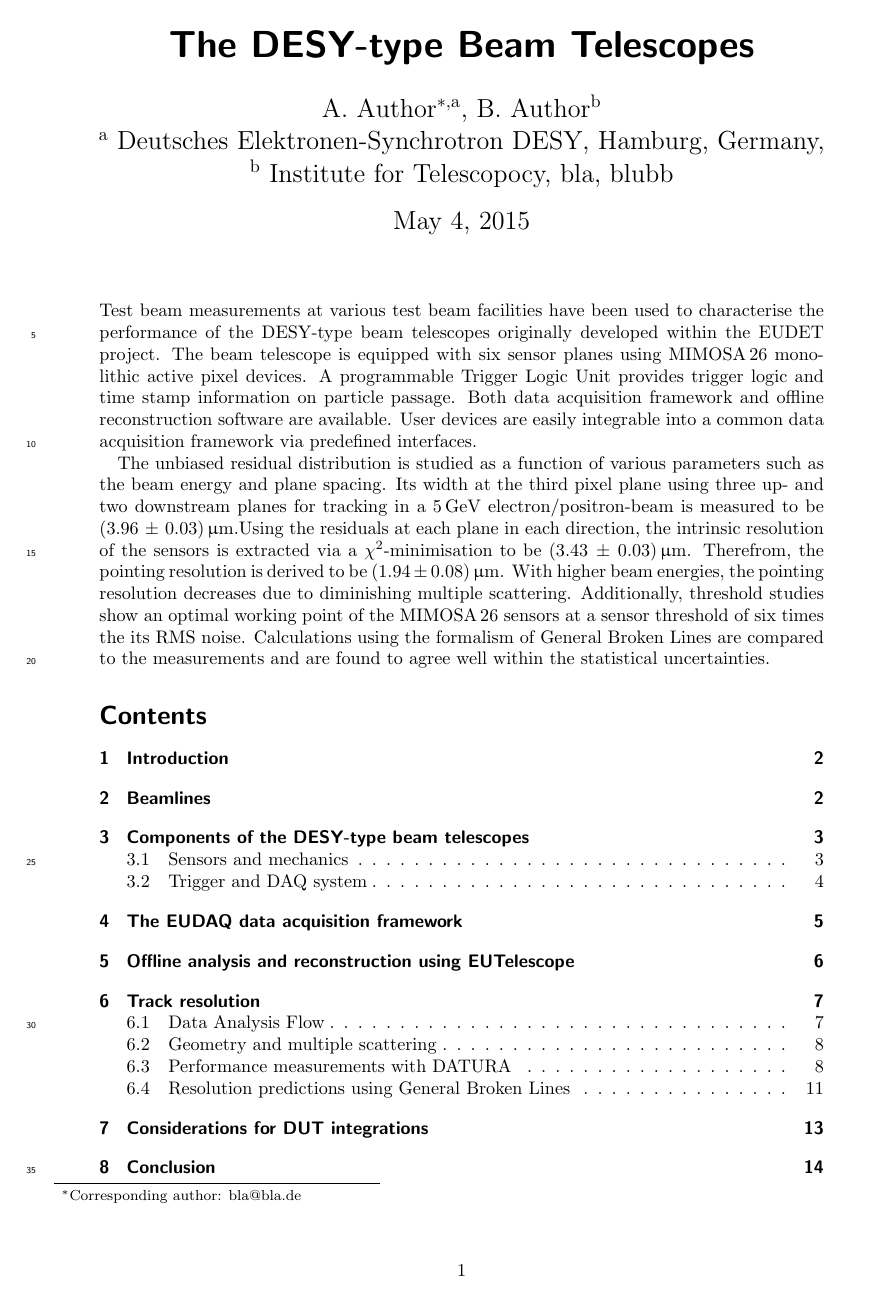
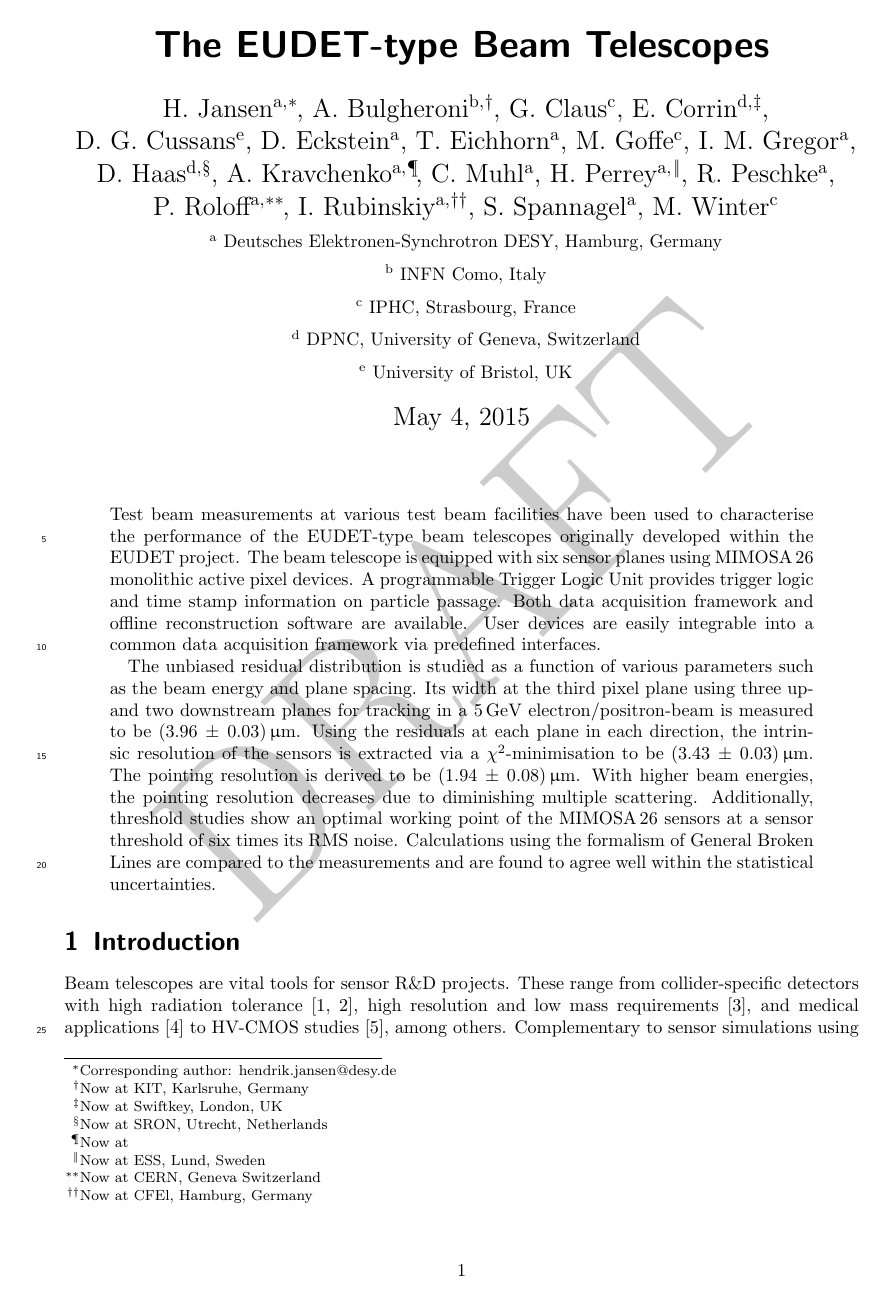
Before and after one commit to beam-telescopes/StatusTelescope2015-Paper, a LaTeX paper (main.tex): page 1 of 15. Compiled offline with pdfLaTeX.

Commit message:
abtract command done right
- was \abstract{..}
- is now \begin{abstract} ... \end{abstract}. Now the entire \textwidth is actually used in the sections -> no more overspilling captions

```diff
--- a/main.tex
+++ b/main.tex
@@ -2,7 +2,8 @@
 %\documentclass[cits]{JINST}
 \documentclass[a4paper,10pt]{scrartcl}
 \usepackage{geometry}
-\geometry{a4paper,left=26mm,right=26mm, top=22mm, bottom=34mm}
+\geometry{a4paper,left=28mm,right=28mm, top=22mm, bottom=34mm}
+%\geometry{a4paper}
 \raggedbottom
 \widowpenalty=10000
 \clubpenalty=10000
@@ -21,6 +22,8 @@
 \usepackage{verbatim}
 \usepackage{url}
 \usepackage{xcolor}
+\usepackage{draftwatermark}
+\SetWatermarkScale{5}
 
 %general stuff
 \newcommand{\e}{\ensuremath{\mathnormal{e}}}
@@ -29,6 +32,7 @@
 \newcommand{\cspeed}{\ensuremath{\mathnormal{c}}}
 
 %tscope specific
+\newcommand{\DESY}{\ensuremath{\textrm{EUDET}}}
 \newcommand{\Datura}{\ensuremath{\textrm{DATURA}}}
 \newcommand{\Duranta}{\ensuremath{\textrm{DURANTA}}}
 \newcommand{\Mimosa}{\ensuremath{\textrm{MIMOSA\,26}}}
@@ -56,14 +60,10 @@
 %linenumbers
 \setpagewiselinenumbers
 \modulolinenumbers[5]
-\linenumbers
 
-\title{The DESY-type Beam Telescopes}
-\author{A. Author\thanks{Corresponding author: bla@bla.de}${}^{\,\,\,,\textrm{a}}$, B. Author${}^{\textrm{b}}$\\
-${}^{\textrm{a}}$ Deutsches Elektronen-Synchrotron DESY, Hamburg, Germany,\\
-${}^{\textrm{b}}$ Institute for Telescopocy, bla, blubb
-}
 
+
+%\date{\vspace{-5ex}} %FIXME: remove for preprint
 
 
 % \abstract{
@@ -73,65 +73,84 @@ ${}^{\textrm{b}}$ Institute for Telescopocy, bla, blubb
 
 %\keywords{Pixel, CMOS, Beam telescope, resolution, tracker} % need to be specified during submission
 
+\begin{document}
+\linenumbers
 
-\begin{document}
+
+%DESY 6
+%D. Eckstein, 				doris.eckstein@desy.de
+%T. Eichhorn, 				thomas.eichhorn@desy.de
+%I. Gregor,				ingrid.gregor@desy.de
+%C. Muhl,				carsten.muhl@desy.de
+%H. Jansen, 				hendrik.jansen@desy.de
+%R. Peschke,				Richard.Peschke@desy.de
+%S. Spannagel,				simon.spannagel@desy.de
+
+% Uni of Bristol 1
+%D. G. Cussansm				David.Cussans@bristol.ac.uk
+
+%DPNC 2
+%E. Corrin,		Swiftkey	emlyn.corrin@gmail.com
+%D. Hass, 		SRON: 		D.Haas@sron.nl
+
+%IPHC Strasbourg, France 3
+%Mark Winter				marc.winter@iphc.cnrs.fr
+%Mathieu Goffe				mathieu.goffe@iphc.cnrs.fr
+%Gilles Claus				gilles.claus@iphc.cnrs.fr
+
+%INFN Como 1
+%Antonio Bulgheroni, 	KIT		antonio.bulgheroni@gmail.com)
+
+%Ex-DESY: 5
+%Joerg Behr
+%A. Kravchenko,
+%H. Perrey, 				hanno@perrey.info
+%Philipp Roloff,	CERN 		philipp.roloff@cern.ch
+%I. Rubinskiy,		CFEl/CUIigor	igor.rubinskiy@cfel.de
+
+\title{The EUDET-type Beam Telescopes}
+\author{H. Jansen${}^{\textrm{a,}}$\thanks{Corresponding author: hendrik.jansen@desy.de}\,\,,
+A. Bulgheroni${}^{\textrm{b,}}$\thanks{Now at KIT, Karlsruhe, Germany}\,\,, G. Claus${}^{\textrm{c}}$,
+ E. Corrin${}^{\textrm{d,}}$\thanks{Now at Swiftkey, London, UK}\,\,,\\
+D. G. Cussans${}^{\textrm{e}}$, D. Eckstein${}^{\textrm{a}}$, T. Eichhorn${}^{\textrm{a}}$, M. Goffe${}^{\textrm{c}}$, I. M. Gregor${}^{\textrm{a}}$,\\
+D. Haas${}^{\textrm{d,}}$\thanks{Now at SRON, Utrecht, Netherlands}\,\,,  A. Kravchenko${}^{\textrm{a,}}$\thanks{Now at }\,\,, C. Muhl${}^{\textrm{a}}$,
+ H. Perrey${}^{\textrm{a,}}$\thanks{Now at ESS, Lund, Sweden}\,\,, R. Peschke${}^{\textrm{a}}$,\\
+ P. Roloff${}^{\textrm{a,}}$\thanks{Now at CERN, Geneva Switzerland}\,\,\,\,, I. Rubinskiy${}^{\textrm{a,}}$\thanks{Now at CFEl, Hamburg, Germany}\,\,\,\,, S. Spannagel${}^{\textrm{a}}$, M. Winter${}^{\textrm{c}}$\\
+\normalsize
+${}^{\textrm{a}}$ Deutsches Elektronen-Synchrotron DESY, Hamburg, Germany\\
+\normalsize
+${}^{\textrm{b}}$ INFN Como, Italy\\
+\normalsize
+${}^{\textrm{c}}$ IPHC, Strasbourg, France\\
+\normalsize
+%${}^{\textrm{c}}$ D\'epartement de physique nucl\'eaire et corpusculaire, University of Geneva, Switzerland\\
+${}^{\textrm{d}}$ DPNC, University of Geneva, Switzerland\\
+\normalsize
+${}^{\textrm{e}}$ University of Bristol, UK\\
+}
 \maketitle
 
-%DESY
-%D. Eckstein,
-%T. Eichhorn,
-%I. Gregor,
-%H. Jansen,
-%A. Kravchenko,
-%H. Perrey,
-%R. Peschke,
-%I. Rubinskiy,
-%S. Spannagel,
-%U. Koetz
-
-%DPNC, Universite de Geneve (ich habe die Acents gerade nicht), Switzerland
-%D. Hass,
-%E. Corrin, Emlyn Corrin (jetzt Swiftkey; habe ihn kontaktiert)
-%M. Pohl,
-%Daniel Haas (jetzt SRON: D.Haas@sron.nl ), Emlyn Corrin (Swiftkey: Email?) Martin Pohl (Genf) Martin.Pohl@cern.ch
-
-%IPHC Strasbourg, France
-%Mark Winter  (marc.winter@iphc.cnrs.fr)
-%Mathieu Goffe (mathieu.goffe@iphc.cnrs.fr)
-%Gilles Claus (gilles.claus@iphc.cnrs.fr)
-
-%INFN Como
-%Antonio Bulgheroni, (jetzt KIT; antonio.bulgheroni@gmail.com)
-
-%damals bei DESY:
-
-%Philipp Roloff, jetzt CERN (philipp.roloff@cern.ch)
-%Joerg Behr, ich weiss aber nicht wo der jetzt ist. In der Industrie ...
-
-\abstract{\noindent
-Test beam measurements at various test beam facilities have been used to characterise the performance of the DESY-type beam telescopes originally developed within the $\eudet$ project. % using the example of $\Datura$.
+\begin{abstract}
+%\abstract{
+\noindent
+Test beam measurements at various test beam facilities have been used to characterise the performance of the $\DESY$-type beam telescopes originally developed within the $\eudet$ project. % using the example of $\Datura$.
 The beam telescope is equipped with six sensor planes using $\Mimosa$ monolithic active pixel devices.
 A programmable Trigger Logic Unit provides trigger logic and time stamp information on particle passage.
 Both data acquisition framework and offline reconstruction software are available.
 User devices are easily integrable into a common data acquisition framework via predefined interfaces.
 
 The unbiased residual distribution is studied as a function of various parameters such as the beam energy and plane spacing.
-Its width at the third pixel plane using three up- and two downstream planes for tracking in a 5\,GeV electron/positron-beam is measured to be $(3.96\,\pm\,0.03)\,\upmu\meter$.% FIXME: Cut this sentence if abstract too long
+Its width at the third pixel plane using three up- and two downstream planes for tracking in a 5\,GeV electron/positron-beam is measured to be $(3.96\,\pm\,0.03)\,\upmu\meter$. % FIXME: Cut this sentence if abstract too long
 Using the residuals at each plane in each direction, the intrinsic resolution of the sensors is extracted via a $\chi^2$-minimisation to be $(3.43\,\pm\,0.03)\,\upmu\meter$.
-Therefrom, the pointing resolution is derived to be $(1.94\,\pm\,0.08)\,\upmu\meter$.
+The pointing resolution is derived to be $(1.94\,\pm\,0.08)\,\upmu\meter$.
 With higher beam energies, the pointing resolution decreases due to diminishing multiple scattering.
-Additionally, threshold studies show an optimal working point of the $\Mimosa$ sensors at a sensor threshold of six times the its RMS noise.
+Additionally, threshold studies show an optimal working point of the $\Mimosa$ sensors at a sensor threshold of six times its RMS noise.
 Calculations using the formalism of General Broken Lines are compared to the measurements and are found to agree well within the statistical uncertainties.
+%}
+\end{abstract}
 
-%Doris:
-%The status of the test beam telescopes developed within the EUDET project is summarised and the $\Datura$ beam telescope at DESY is used as showcase.
-%The telescope is equipped with six sensor planes using MIMOSA26 monolithic active pixel devices with a pixel size of 18.4$~\mu$m\,$\times$\,18.4$\mu$m and a thickness of 50\,$\mu$m.
-%The individual plane spacing as well as the distance between the two telescope arms are adjustable such that devices under test (DUT) of up to 50\,cm length can be installed.
-%For the DUT positioning, a hight-precision $xy\phi$-table is in place.
-%The pointing resolution at the DUT using a 6\,GeV $\e$-beam and the optimal geometrical setting is $\unit{3.4}{\upmu\meter}$.
-}
 
-\tableofcontents
+%\tableofcontents
 %\newpage
 
 
```
Also changed, not shown: main.tex (5 more changed lines).
